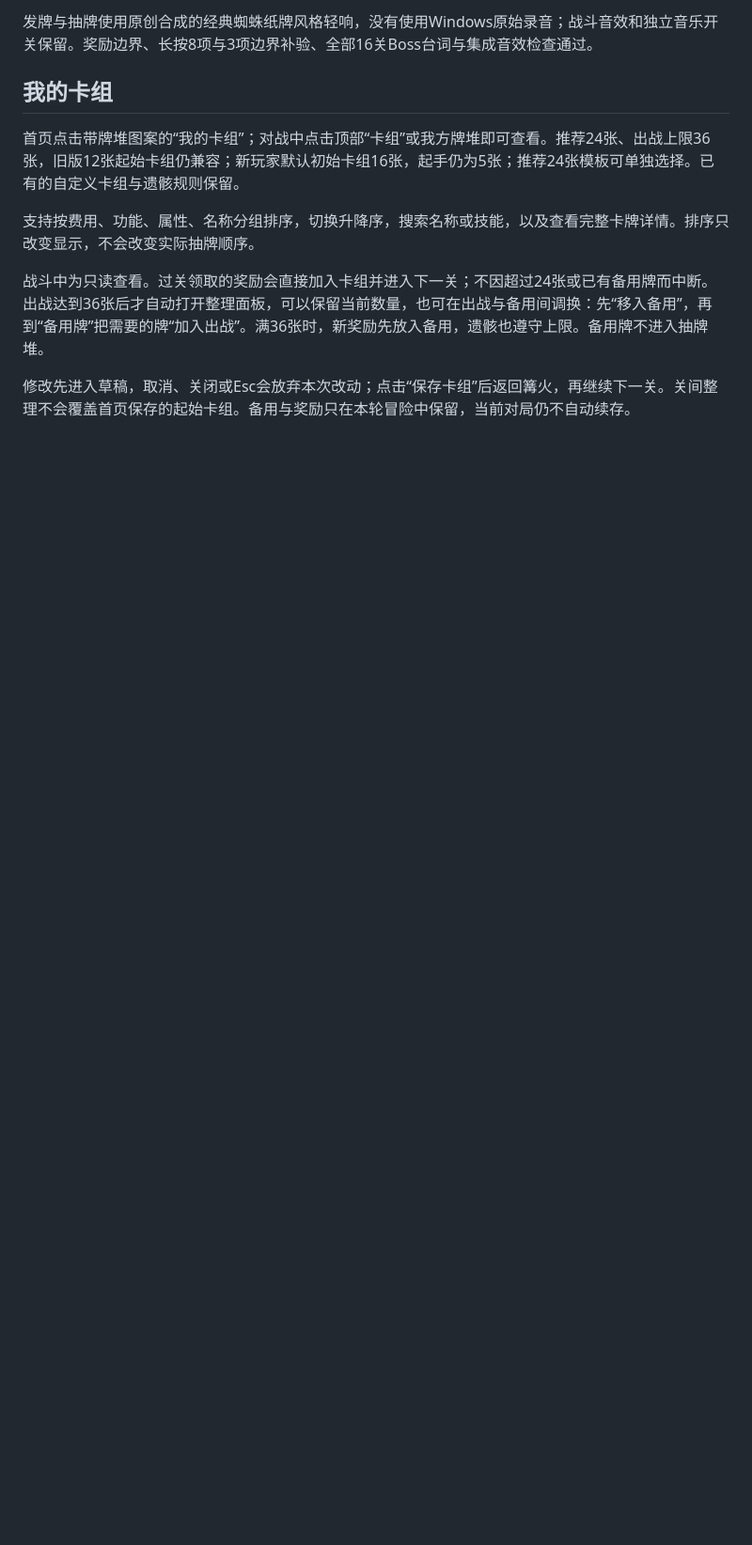
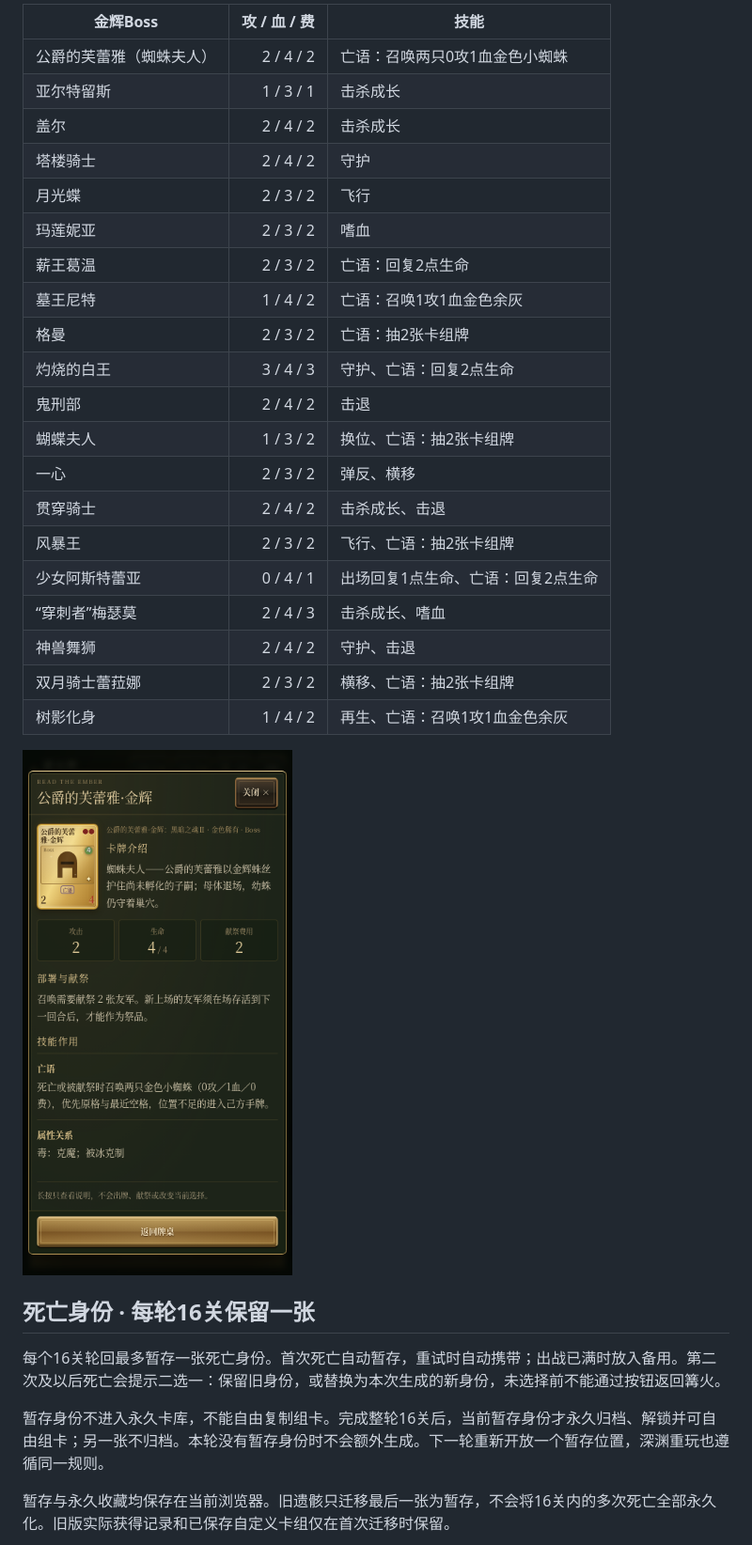
Before and after one commit to FlightWilliams/FlightWilliams, a Markdown page: game/README.md, the part around one of its changes. Shown at 94% size. Rendered like a GitHub page; pictures changed too: game/preview-rare-details.png (added); blank space fills up the shorter version.

Commit message:
Add rare Boss cards, earned collection, and campaign death identities

```diff
--- a/game/README.md
+++ b/game/README.md
@@ -34,13 +33,34 @@
 
-发牌与抽牌使用原创合成的经典蜘蛛纸牌风格轻响，没有使用Windows原始录音；战斗音效和独立音乐开关保留。奖励边界、长按8项与3项边界补验、全部16关Boss台词与集成音效检查通过。
+| 金辉Boss | 攻 / 血 / 费 | 技能 |
+|---|---:|---|
+| 公爵的芙蕾雅（蜘蛛夫人） | 2 / 4 / 2 | 亡语：召唤两只0攻1血金色小蜘蛛 |
+| 亚尔特留斯 | 1 / 3 / 1 | 击杀成长 |
+| 盖尔 | 2 / 4 / 2 | 击杀成长 |
+| 塔楼骑士 | 2 / 4 / 2 | 守护 |
+| 月光蝶 | 2 / 3 / 2 | 飞行 |
+| 玛莲妮亚 | 2 / 3 / 2 | 嗜血 |
+| 薪王葛温 | 2 / 3 / 2 | 亡语：回复2点生命 |
+| 墓王尼特 | 1 / 4 / 2 | 亡语：召唤1攻1血金色余灰 |
+| 格曼 | 2 / 3 / 2 | 亡语：抽2张卡组牌 |
+| 灼烧的白王 | 3 / 4 / 3 | 守护、亡语：回复2点生命 |
+| 鬼刑部 | 2 / 4 / 2 | 击退 |
+| 蝴蝶夫人 | 1 / 3 / 2 | 换位、亡语：抽2张卡组牌 |
+| 一心 | 2 / 3 / 2 | 弹反、横移 |
+| 贯穿骑士 | 2 / 4 / 2 | 击杀成长、击退 |
+| 风暴王 | 2 / 3 / 2 | 飞行、亡语：抽2张卡组牌 |
+| 少女阿斯特蕾亚 | 0 / 4 / 1 | 出场回复1点生命、亡语：回复2点生命 |
+| “穿刺者”梅瑟莫 | 2 / 4 / 3 | 击杀成长、嗜血 |
+| 神兽舞狮 | 2 / 4 / 2 | 守护、击退 |
+| 双月骑士蕾菈娜 | 2 / 3 / 2 | 横移、亡语：抽2张卡组牌 |
+| 树影化身 | 1 / 4 / 2 | 再生、亡语：召唤1攻1血金色余灰 |
 
-## 我的卡组
+![手机金色卡牌说明](preview-rare-details.png)
 
-首页点击带牌堆图案的“我的卡组”；对战中点击顶部“卡组”或我方牌堆即可查看。推荐24张、出战上限36张，旧版12张起始卡组仍兼容；新玩家默认初始卡组16张，起手仍为5张；推荐24张模板可单独选择。已有的自定义卡组与遗骸规则保留。
+## 死亡身份 · 每轮16关保留一张
 
-支持按费用、功能、属性、名称分组排序，切换升降序，搜索名称或技能，以及查看完整卡牌详情。排序只改变显示，不会改变实际抽牌顺序。
+每个16关轮回最多暂存一张死亡身份。首次死亡自动暂存，重试时自动携带；出战已满时放入备用。第二次及以后死亡会提示二选一：保留旧身份，或替换为本次生成的新身份，未选择前不能通过按钮返回篝火。
 
-战斗中为只读查看。过关领取的奖励会直接加入卡组并进入下一关；不因超过24张或已有备用牌而中断。出战达到36张后才自动打开整理面板，可以保留当前数量，也可在出战与备用间调换：先“移入备用”，再到“备用牌”把需要的牌“加入出战”。满36张时，新奖励先放入备用，遗骸也遵守上限。备用牌不进入抽牌堆。
+暂存身份不进入永久卡库，不能自由复制组卡。完成整轮16关后，当前暂存身份才永久归档、解锁并可自由组卡；另一张不归档。本轮没有暂存身份时不会额外生成。下一轮重新开放一个暂存位置，深渊重玩也遵循同一规则。
 
-修改先进入草稿，取消、关闭或Esc会放弃本次改动；点击“保存卡组”后返回篝火，再继续下一关。关间整理不会覆盖首页保存的起始卡组。备用与奖励只在本轮冒险中保留，当前对局仍不自动续存。
+暂存与永久收藏均保存在当前浏览器。旧遗骸只迁移最后一张为暂存，不会将16关内的多次死亡全部永久化。旧版实际获得记录和已保存自定义卡组仅在首次迁移时保留。
 
```
Also changed, not shown: other parts of game/README.md (+29 -71 lines), game/preview-collection.png (added), game/preview-identity.png (added), 2 other files.
